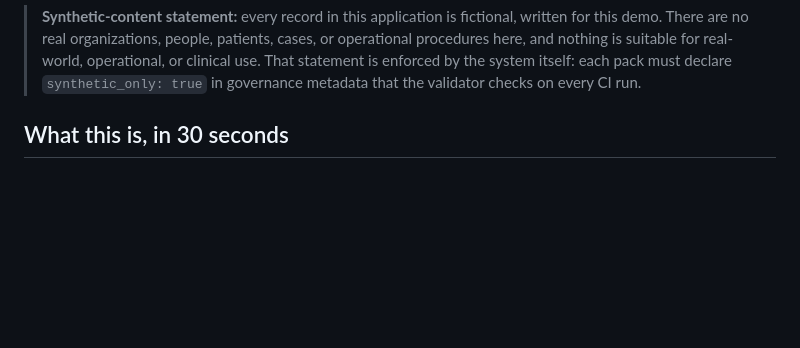
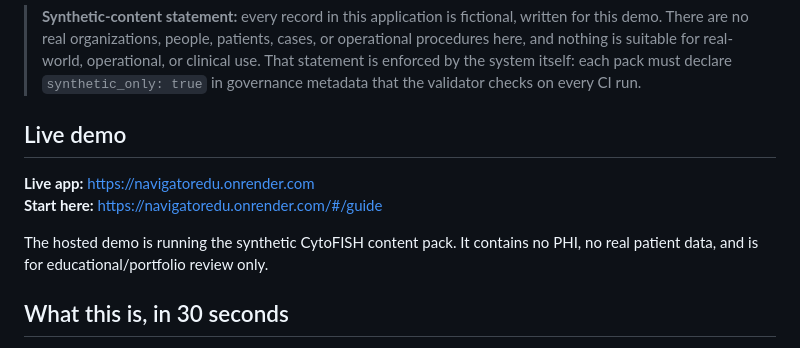
Before and after one commit to jaustinanderson/navigatoredu, a Markdown page: README.md, the part around the change. Drawn GitHub-style; blank space fills up the shorter version.

Commit message:
Add live demo link
Added live demo section with links to the app and guide.

```diff
--- a/README.md
+++ b/README.md
@@ -14,6 +14,13 @@ variable, with governance metadata and content validation enforced in CI.
 > real-world, operational, or clinical use. That statement is enforced by the
 > system itself: each pack must declare `synthetic_only: true` in governance
 > metadata that the validator checks on every CI run.
+
+## Live demo
+
+**Live app:** https://navigatoredu.onrender.com
+**Start here:** https://navigatoredu.onrender.com/#/guide
+
+The hosted demo is running the synthetic CytoFISH content pack. It contains no PHI, no real patient data, and is for educational/portfolio review only.
 
 ## What this is, in 30 seconds
 
```
